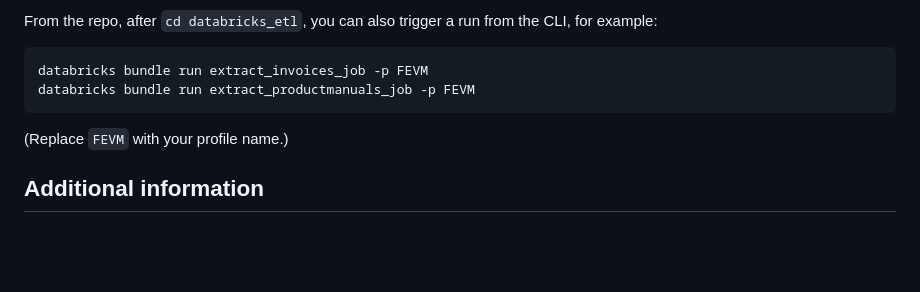
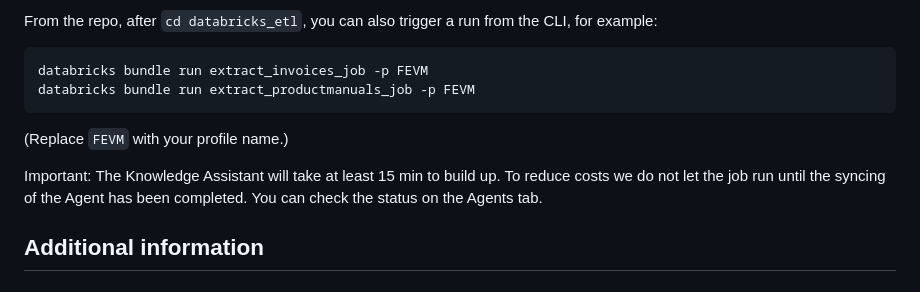
Before and after one commit to datanikkthegreek/databricks_data_extraction, a Markdown page: README.md, the part around the change. GitHub-like rendering; blank space fills up the shorter version.

Commit message:
Update docu

```diff
--- a/README.md
+++ b/README.md
@@ -123,6 +123,8 @@ databricks bundle run extract_productmanuals_job -p FEVM
 
 (Replace `FEVM` with your profile name.)
 
+Important: The Knowledge Assistant will take at least 15 min to build up. To reduce costs we do not let the job run until the syncing of the Agent has been completed. You can check the status on the Agents tab.
+
 ## Additional information
 
 ### ***Databricks App orchestrating the workflow is coming soon***
```
